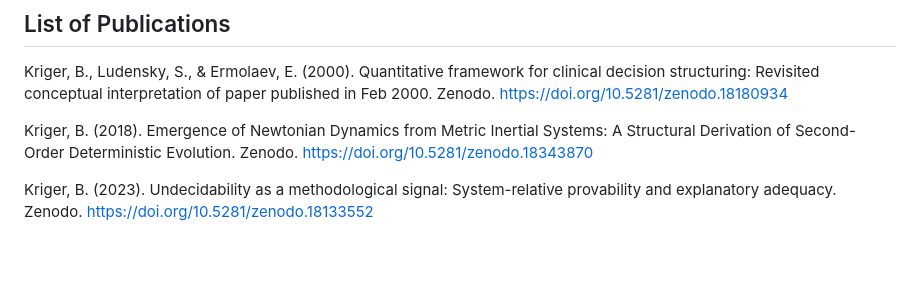
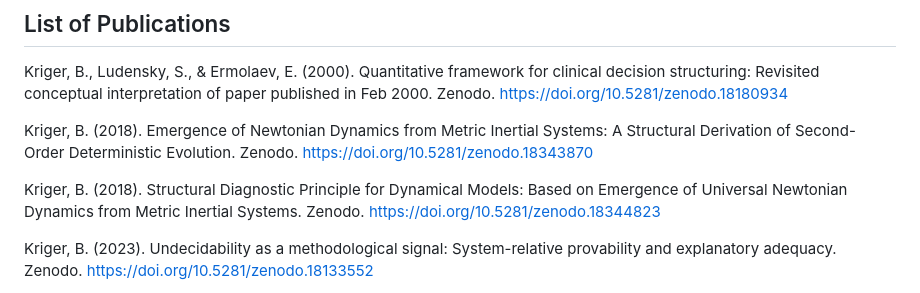
Before and after one commit to boriskriger/Publications, a Markdown page: README.md, the part around the change. Drawn GitHub-style; blank space fills up the shorter version.

Commit message:
Add reference to Kriger's structural diagnostic principle
Added a new reference to a paper by Kriger on structural diagnostics.

```diff
--- a/README.md
+++ b/README.md
@@ -9,6 +9,8 @@ Use DOI for citation.
 Kriger, B., Ludensky, S., & Ermolaev, E. (2000). Quantitative framework for clinical decision structuring: Revisited conceptual interpretation of paper published in Feb 2000. Zenodo. https://doi.org/10.5281/zenodo.18180934
 
 Kriger, B. (2018). Emergence of Newtonian Dynamics from Metric Inertial Systems: A Structural Derivation of Second-Order Deterministic Evolution. Zenodo. https://doi.org/10.5281/zenodo.18343870
+
+Kriger, B. (2018). Structural Diagnostic Principle for Dynamical Models: Based on Emergence of Universal Newtonian Dynamics from Metric Inertial Systems. Zenodo. https://doi.org/10.5281/zenodo.18344823
 
 Kriger, B. (2023). Undecidability as a methodological signal: System-relative provability and explanatory adequacy. Zenodo. https://doi.org/10.5281/zenodo.18133552
 
```
